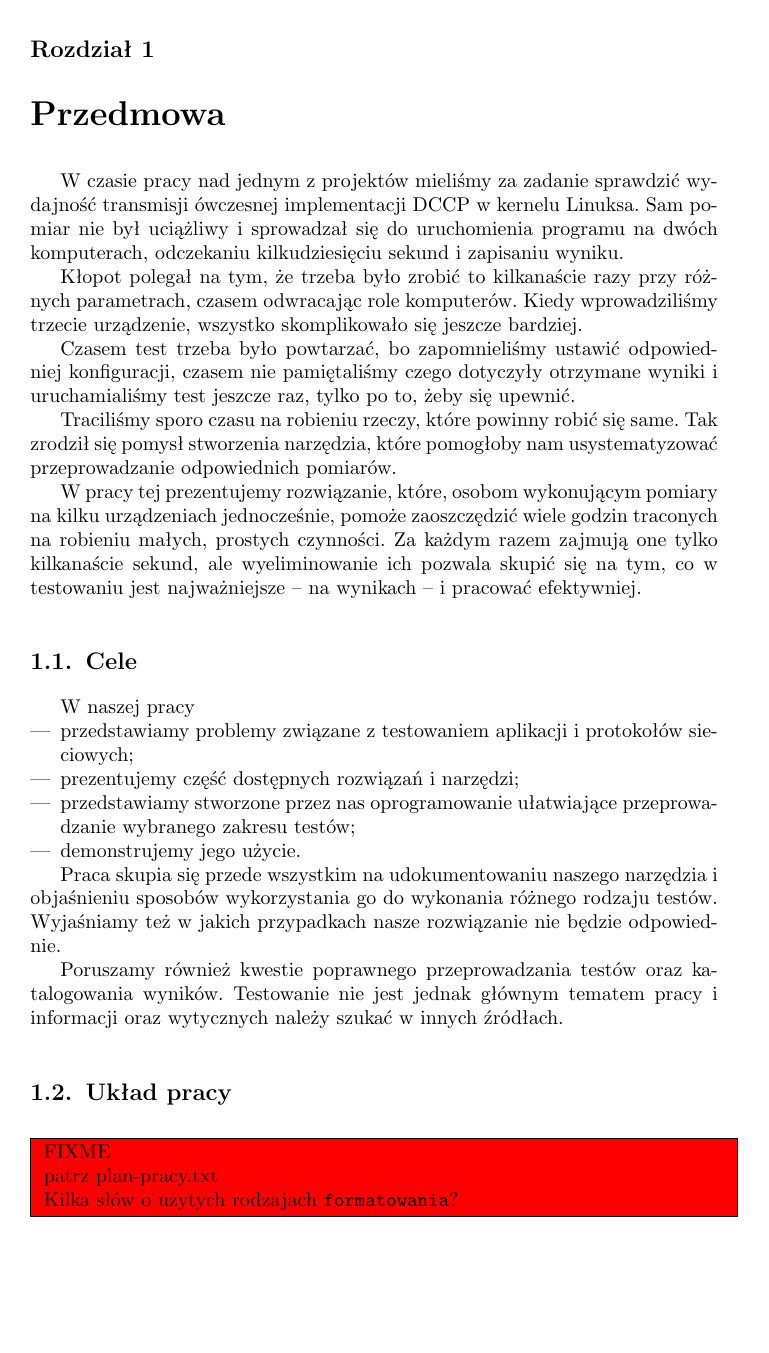
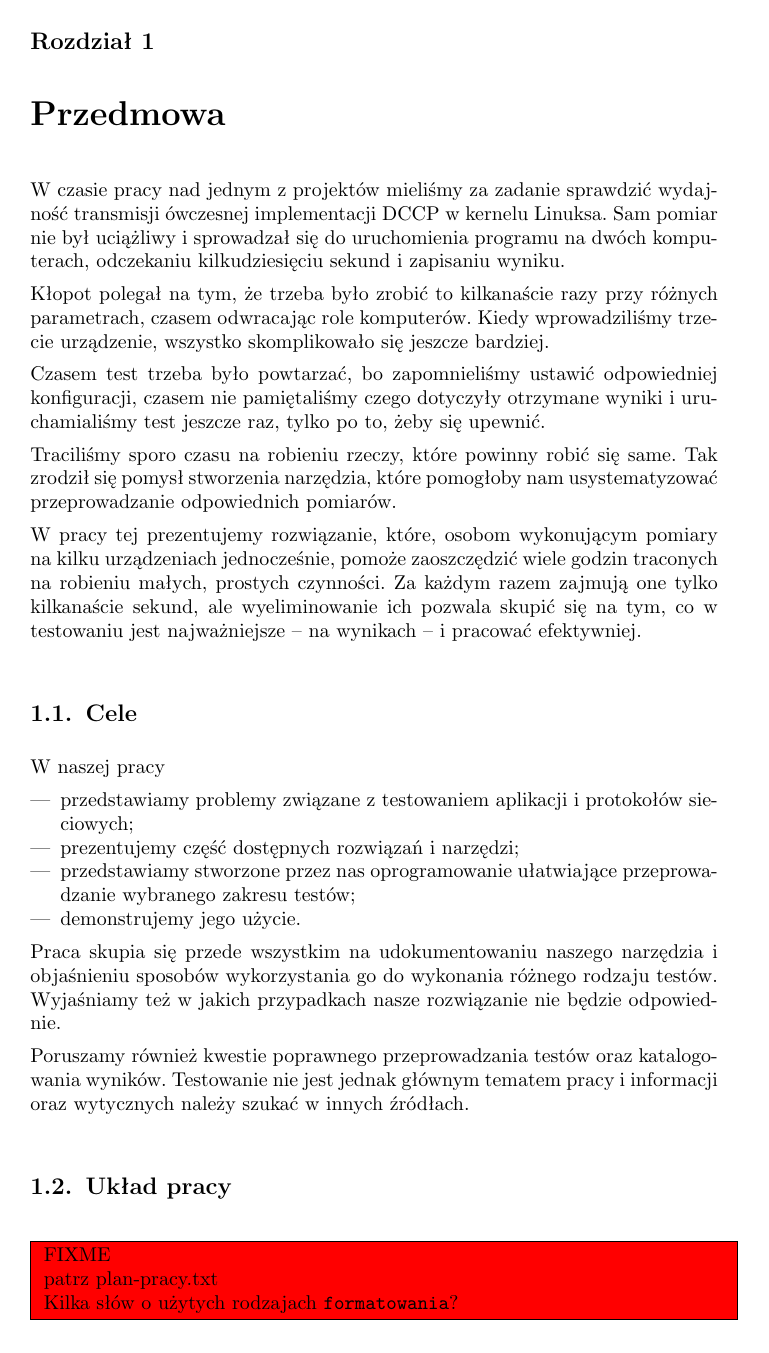
Before and after one commit to qsorix/rpt-qrx-msc, a LaTeX thesis (thesis/00-praca-magisterska.tex): page 3 of 13 before the commit and page 5 of 15 after it. Compiled offline with pdfLaTeX.

Commit message:
spis tresci i formatowanie

```diff
--- a/thesis/00-praca-magisterska.tex
+++ b/thesis/00-praca-magisterska.tex
@@ -31,6 +31,9 @@
   \vspace{0.2cm}}
 \newcommand{\fixme}[1] {\textcolor{red}{#1}}
 
+\setlength{\parindent}{0pt}
+\setlength{\parskip}{1ex}
+
 \title{Praca Magisterska}
 \author{Krzysztof Rutka \and Tomasz Rydzyński}
 
```
Also changed, not shown: thesis/00-praca-magisterska.tex (2 more changed lines).
